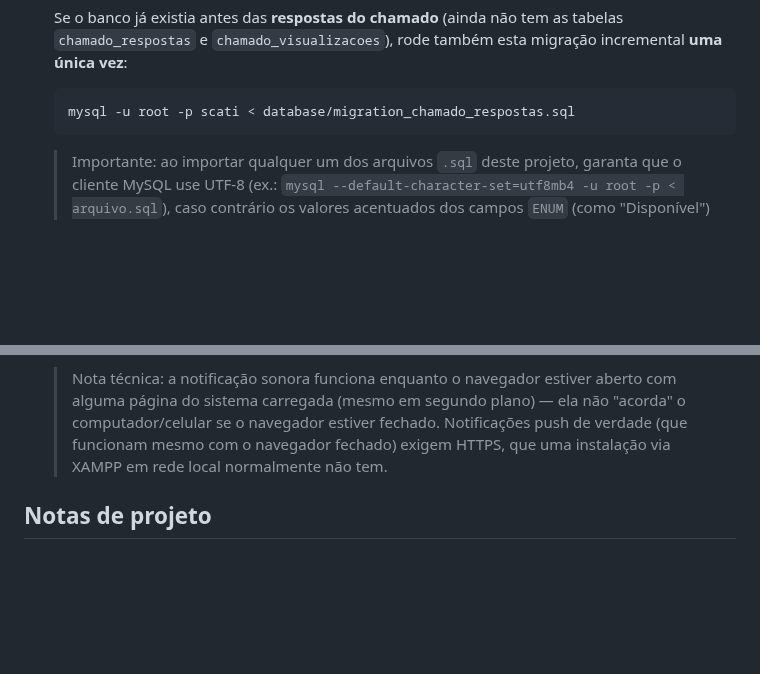
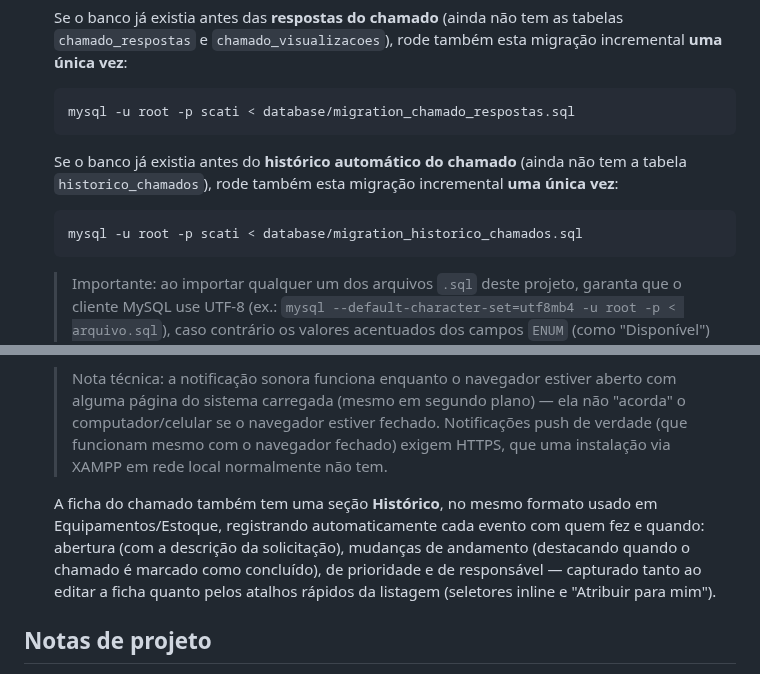
Before and after one commit to SalomaoKonjunski/Web-SCATI, a Markdown page: web-scati/web-scati/README.md, 2 parts joined by grey strips. Drawn GitHub-style; blank space fills up the shorter version.

Commit message:
Documenta o histórico automático de eventos do chamado no README

````diff
--- a/web-scati/web-scati/README.md
+++ b/web-scati/web-scati/README.md
@@ -168,6 +168,13 @@ Funcional (v1.0).
    também esta migração incremental **uma única vez**:
    ```bash
    mysql -u root -p scati < database/migration_chamado_respostas.sql
+   ```
+
+   Se o banco já existia antes do **histórico automático do chamado**
+   (ainda não tem a tabela `historico_chamados`), rode também esta
+   migração incremental **uma única vez**:
+   ```bash
+   mysql -u root -p scati < database/migration_historico_chamados.sql
    ```
 
    > Importante: ao importar qualquer um dos arquivos `.sql` deste projeto,
@@ -519,6 +526,14 @@ web-scati/
   > funcionam mesmo com o navegador fechado) exigem HTTPS, que uma
   > instalação via XAMPP em rede local normalmente não tem.
 
+  A ficha do chamado também tem uma seção **Histórico**, no mesmo
+  formato usado em Equipamentos/Estoque, registrando automaticamente
+  cada evento com quem fez e quando: abertura (com a descrição da
+  solicitação), mudanças de andamento (destacando quando o chamado é
+  marcado como concluído), de prioridade e de responsável — capturado
+  tanto ao editar a ficha quanto pelos atalhos rápidos da listagem
+  (seletores inline e "Atribuir para mim").
+
 ## Notas de projeto
 
 - O código usa **PDO com prepared statements** em todas as consultas para
````
